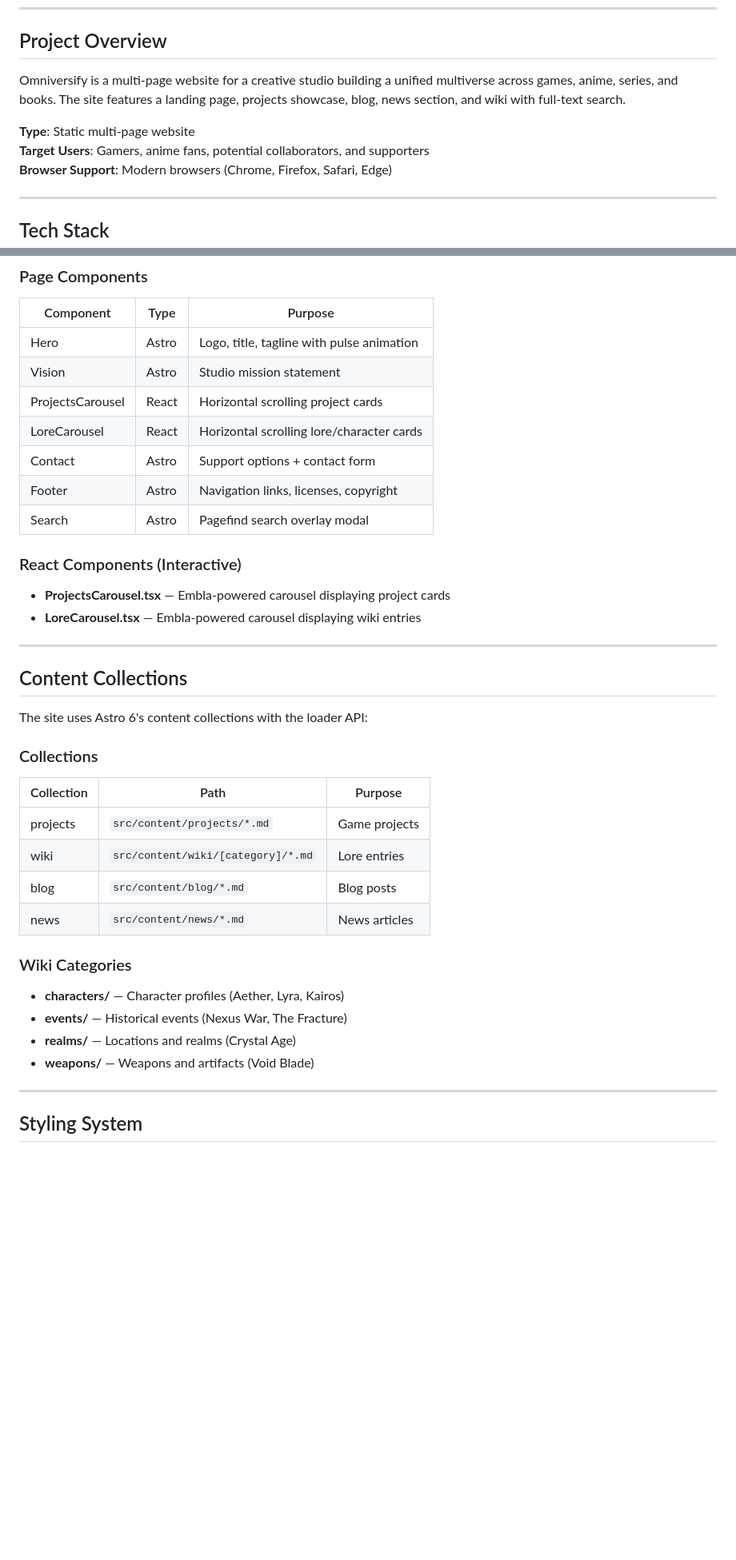
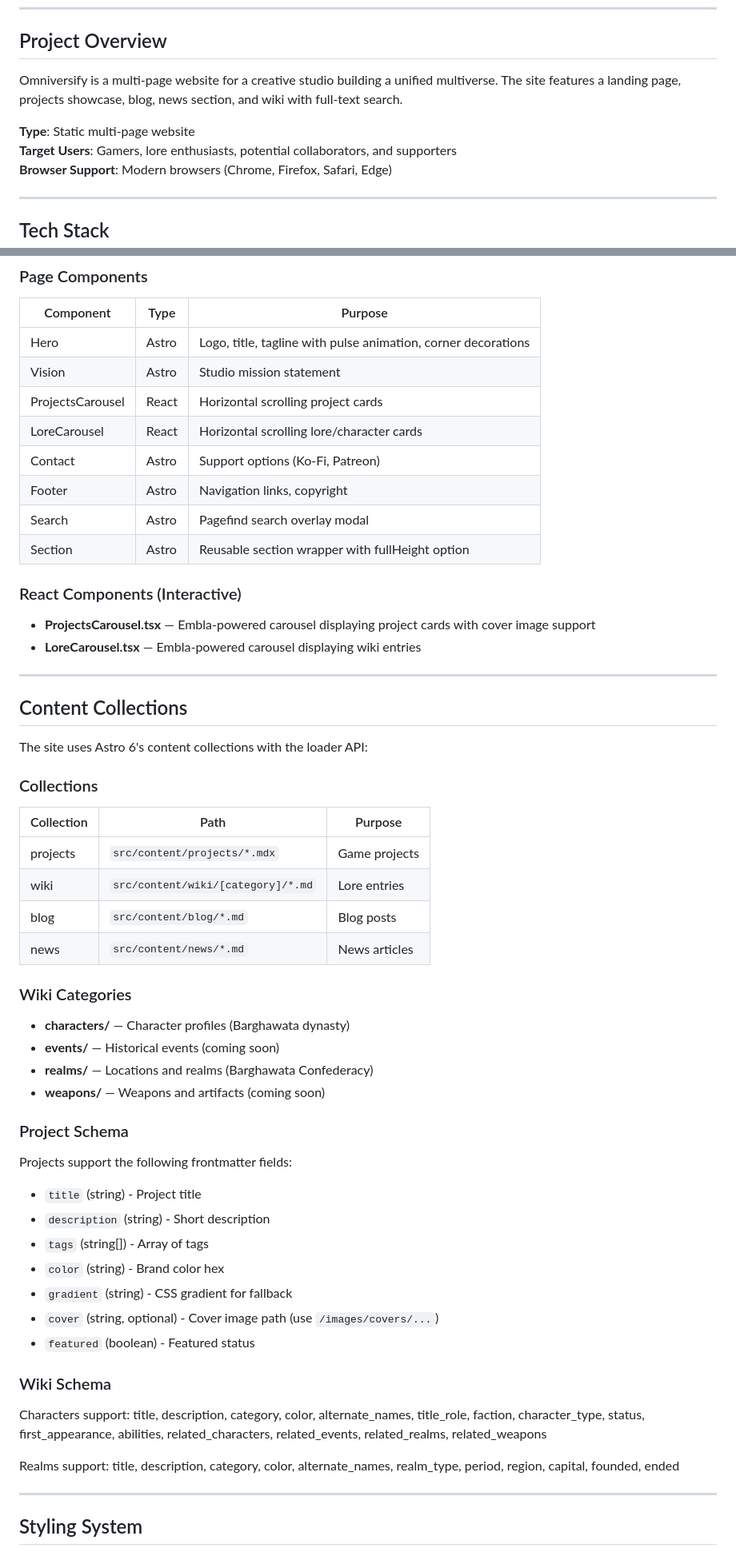
Before and after one commit to phaylali/Omniversify, a Markdown page: DEV_NOTES.md, 2 parts joined by grey strips. Shown at 80% size. Drawn GitHub-style; blank space fills up the shorter version.

```diff
--- a/DEV_NOTES.md
+++ b/DEV_NOTES.md
@@ -18,10 +18,10 @@
 
 ## Project Overview
 
-Omniversify is a multi-page website for a creative studio building a unified multiverse across games, anime, series, and books. The site features a landing page, projects showcase, blog, news section, and wiki with full-text search.
+Omniversify is a multi-page website for a creative studio building a unified multiverse. The site features a landing page, projects showcase, blog, news section, and wiki with full-text search.
 
 **Type**: Static multi-page website
-**Target Users**: Gamers, anime fans, potential collaborators, and supporters
+**Target Users**: Gamers, lore enthusiasts, potential collaborators, and supporters
 **Browser Support**: Modern browsers (Chrome, Firefox, Safari, Edge)
 
 ---
@@ -124,17 +127,18 @@ Omniversify is a multi-page website for a creative studio building a unified mul
 
 | Component | Type | Purpose |
 |-----------|------|---------|
-| Hero | Astro | Logo, title, tagline with pulse animation |
+| Hero | Astro | Logo, title, tagline with pulse animation, corner decorations |
 | Vision | Astro | Studio mission statement |
 | ProjectsCarousel | React | Horizontal scrolling project cards |
 | LoreCarousel | React | Horizontal scrolling lore/character cards |
-| Contact | Astro | Support options + contact form |
-| Footer | Astro | Navigation links, licenses, copyright |
+| Contact | Astro | Support options (Ko-Fi, Patreon) |
+| Footer | Astro | Navigation links, copyright |
 | Search | Astro | Pagefind search overlay modal |
+| Section | Astro | Reusable section wrapper with fullHeight option |
 
 ### React Components (Interactive)
 
-- **ProjectsCarousel.tsx** — Embla-powered carousel displaying project cards
+- **ProjectsCarousel.tsx** — Embla-powered carousel displaying project cards with cover image support
 - **LoreCarousel.tsx** — Embla-powered carousel displaying wiki entries
 
 ---
@@ -147,17 +151,34 @@ The site uses Astro 6's content collections with the loader API:
 
 | Collection | Path | Purpose |
 |-----------|------|---------|
-| projects | `src/content/projects/*.md` | Game projects |
+| projects | `src/content/projects/*.mdx` | Game projects |
 | wiki | `src/content/wiki/[category]/*.md` | Lore entries |
 | blog | `src/content/blog/*.md` | Blog posts |
 | news | `src/content/news/*.md` | News articles |
 
 ### Wiki Categories
 
-- **characters/** — Character profiles (Aether, Lyra, Kairos)
-- **events/** — Historical events (Nexus War, The Fracture)
-- **realms/** — Locations and realms (Crystal Age)
-- **weapons/** — Weapons and artifacts (Void Blade)
+- **characters/** — Character profiles (Barghawata dynasty)
+- **events/** — Historical events (coming soon)
+- **realms/** — Locations and realms (Barghawata Confederacy)
+- **weapons/** — Weapons and artifacts (coming soon)
+
+### Project Schema
+
+Projects support the following frontmatter fields:
+- `title` (string) - Project title
+- `description` (string) - Short description
+- `tags` (string[]) - Array of tags
+- `color` (string) - Brand color hex
+- `gradient` (string) - CSS gradient for fallback
+- `cover` (string, optional) - Cover image path (use `/images/covers/...`)
+- `featured` (boolean) - Featured status
+
+### Wiki Schema
+
+Characters support: title, description, category, color, alternate_names, title_role, faction, character_type, status, first_appearance, abilities, related_characters, related_events, related_realms, related_weapons
+
+Realms support: title, description, category, color, alternate_names, realm_type, period, region, capital, founded, ended
 
 ---
 
```
Also changed, not shown: other parts of DEV_NOTES.md (+98 -55 lines).
